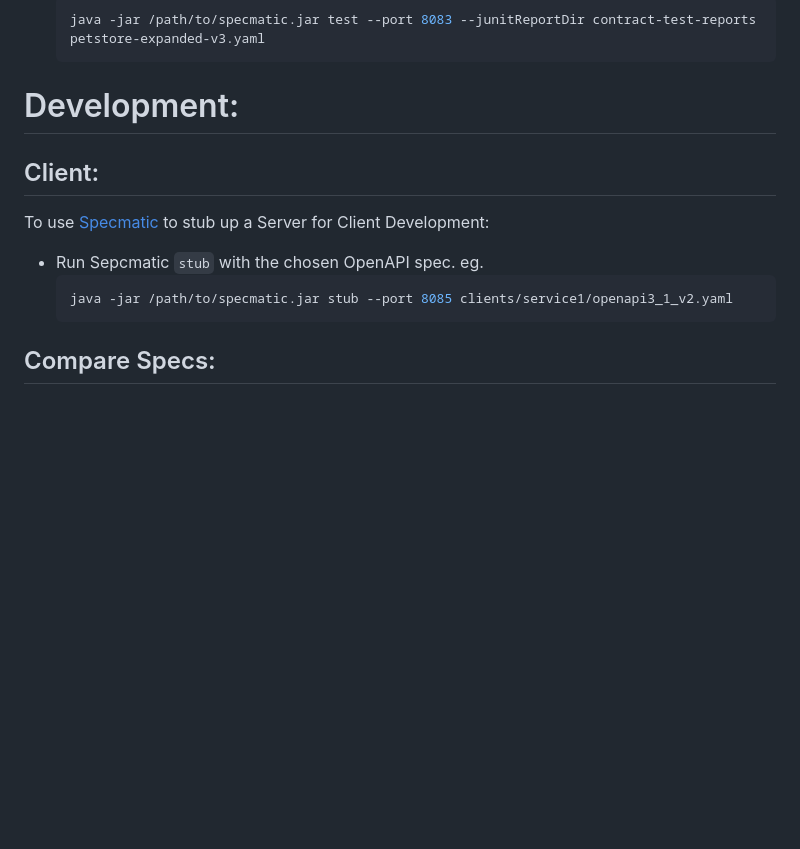
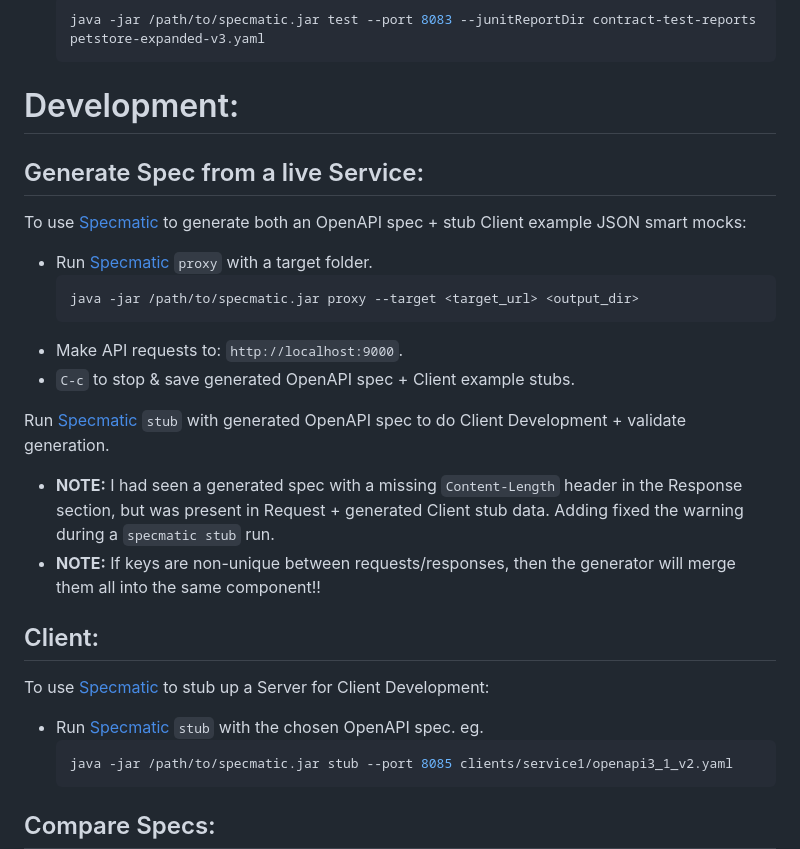
Before and after one commit to jackson15j/go_noodling, a Markdown page: use_openapi_generated_server/README.md, the part around the change. Rendered like a GitHub page; blank space fills up the shorter version.

Commit message:
OpenAPI: Notes on `specmatic proxy` to generate Spec + Client Stubs.

````diff
--- a/use_openapi_generated_server/README.md
+++ b/use_openapi_generated_server/README.md
@@ -47,11 +47,31 @@ To test/TDD with [Specmatic]:
   ```
 
 # Development:
+## Generate Spec from a live Service:
+
+To use [Specmatic] to generate both an OpenAPI spec + stub Client example JSON
+smart mocks:
+
+- Run [Specmatic] `proxy` with a target folder.
+  ```shell
+  java -jar /path/to/specmatic.jar proxy --target <target_url> <output_dir>
+  ```
+- Make API requests to: `http://localhost:9000`.
+- `C-c` to stop & save generated OpenAPI spec + Client example stubs.
+
+Run [Specmatic] `stub` with generated OpenAPI spec to do Client Development +
+validate generation.
+- **NOTE:** I had seen a generated spec with a missing `Content-Length`
+  header in the Response section, but was present in Request + generated
+  Client stub data. Adding fixed the warning during a `specmatic stub` run.
+- **NOTE:** If keys are non-unique between requests/responses, then the
+  generator will merge them all into the same component!!
+
 ## Client:
 
 To use [Specmatic] to stub up a Server for Client Development:
 
-- Run Sepcmatic `stub` with the chosen OpenAPI spec. eg.
+- Run [Specmatic] `stub` with the chosen OpenAPI spec. eg.
   ```shell
   java -jar /path/to/specmatic.jar stub --port 8085 clients/service1/openapi3_1_v2.yaml
   ```
````
